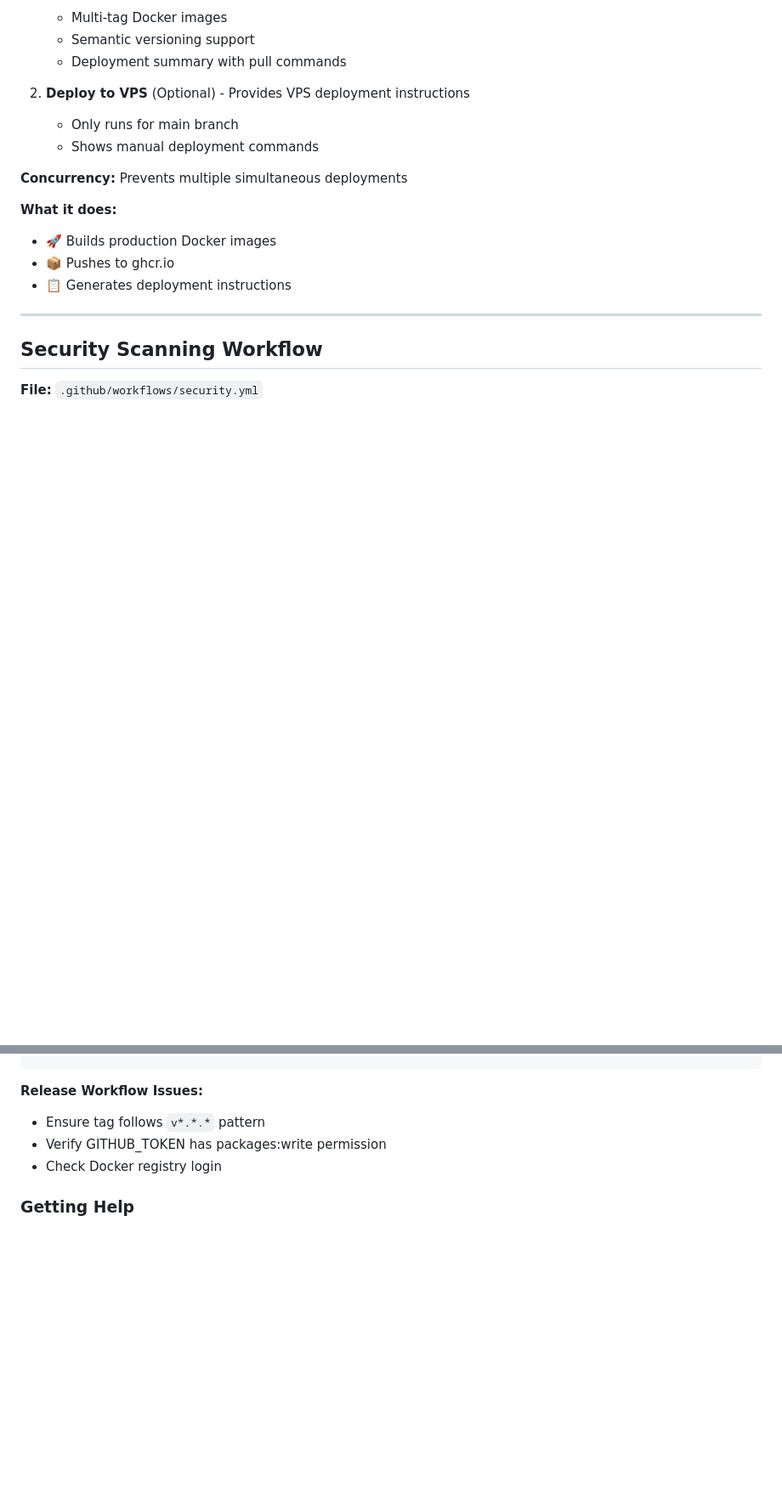
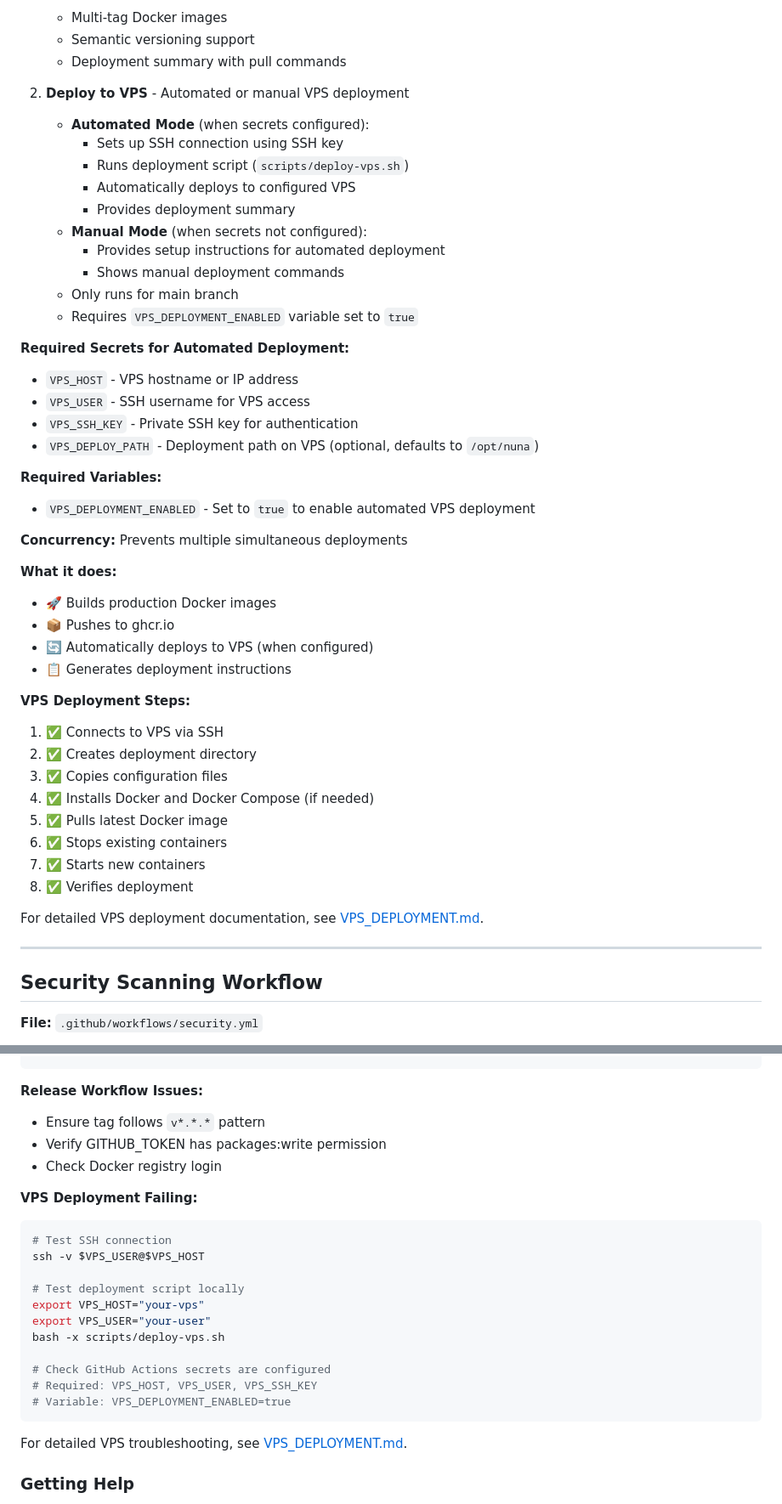
Before and after one commit to A6-9V/NUNA, a Markdown page: CI_CD_DOCUMENTATION.md, 2 parts joined by grey strips. Shown at 85% size. Rendered like a GitHub page; blank space fills up the shorter version.

Commit message:
Update CI/CD documentation with VPS deployment details
Co-authored-by: Mouy-leng <199350297+Mouy-leng@users.noreply.github.com>

````diff
--- a/CI_CD_DOCUMENTATION.md
+++ b/CI_CD_DOCUMENTATION.md
@@ -60,16 +60,46 @@ This document describes all the continuous integration and deployment workflows
    - Semantic versioning support
    - Deployment summary with pull commands
 
-2. **Deploy to VPS** (Optional) - Provides VPS deployment instructions
+2. **Deploy to VPS** - Automated or manual VPS deployment
+   - **Automated Mode** (when secrets configured):
+     - Sets up SSH connection using SSH key
+     - Runs deployment script (`scripts/deploy-vps.sh`)
+     - Automatically deploys to configured VPS
+     - Provides deployment summary
+   - **Manual Mode** (when secrets not configured):
+     - Provides setup instructions for automated deployment
+     - Shows manual deployment commands
    - Only runs for main branch
-   - Shows manual deployment commands
+   - Requires `VPS_DEPLOYMENT_ENABLED` variable set to `true`
+
+**Required Secrets for Automated Deployment:**
+- `VPS_HOST` - VPS hostname or IP address
+- `VPS_USER` - SSH username for VPS access
+- `VPS_SSH_KEY` - Private SSH key for authentication
+- `VPS_DEPLOY_PATH` - Deployment path on VPS (optional, defaults to `/opt/nuna`)
+
+**Required Variables:**
+- `VPS_DEPLOYMENT_ENABLED` - Set to `true` to enable automated VPS deployment
 
 **Concurrency:** Prevents multiple simultaneous deployments
 
 **What it does:**
 - 🚀 Builds production Docker images
 - 📦 Pushes to ghcr.io
+- 🔄 Automatically deploys to VPS (when configured)
 - 📋 Generates deployment instructions
+
+**VPS Deployment Steps:**
+1. ✅ Connects to VPS via SSH
+2. ✅ Creates deployment directory
+3. ✅ Copies configuration files
+4. ✅ Installs Docker and Docker Compose (if needed)
+5. ✅ Pulls latest Docker image
+6. ✅ Stops existing containers
+7. ✅ Starts new containers
+8. ✅ Verifies deployment
+
+For detailed VPS deployment documentation, see [VPS_DEPLOYMENT.md](../VPS_DEPLOYMENT.md).
 
 ---
 
@@ -403,6 +441,23 @@ docker run --rm nuna-tools:test python --version
 - Verify GITHUB_TOKEN has packages:write permission
 - Check Docker registry login
 
+**VPS Deployment Failing:**
+```bash
+# Test SSH connection
+ssh -v $VPS_USER@$VPS_HOST
+
+# Test deployment script locally
+export VPS_HOST="your-vps"
+export VPS_USER="your-user"
+bash -x scripts/deploy-vps.sh
+
+# Check GitHub Actions secrets are configured
+# Required: VPS_HOST, VPS_USER, VPS_SSH_KEY
+# Variable: VPS_DEPLOYMENT_ENABLED=true
+```
+
+For detailed VPS troubleshooting, see [VPS_DEPLOYMENT.md](../VPS_DEPLOYMENT.md#troubleshooting).
+
 ### Getting Help
 
 - Check workflow run logs in Actions tab
````
Also changed, not shown: other parts of CI_CD_DOCUMENTATION.md (+17 -0 lines).
